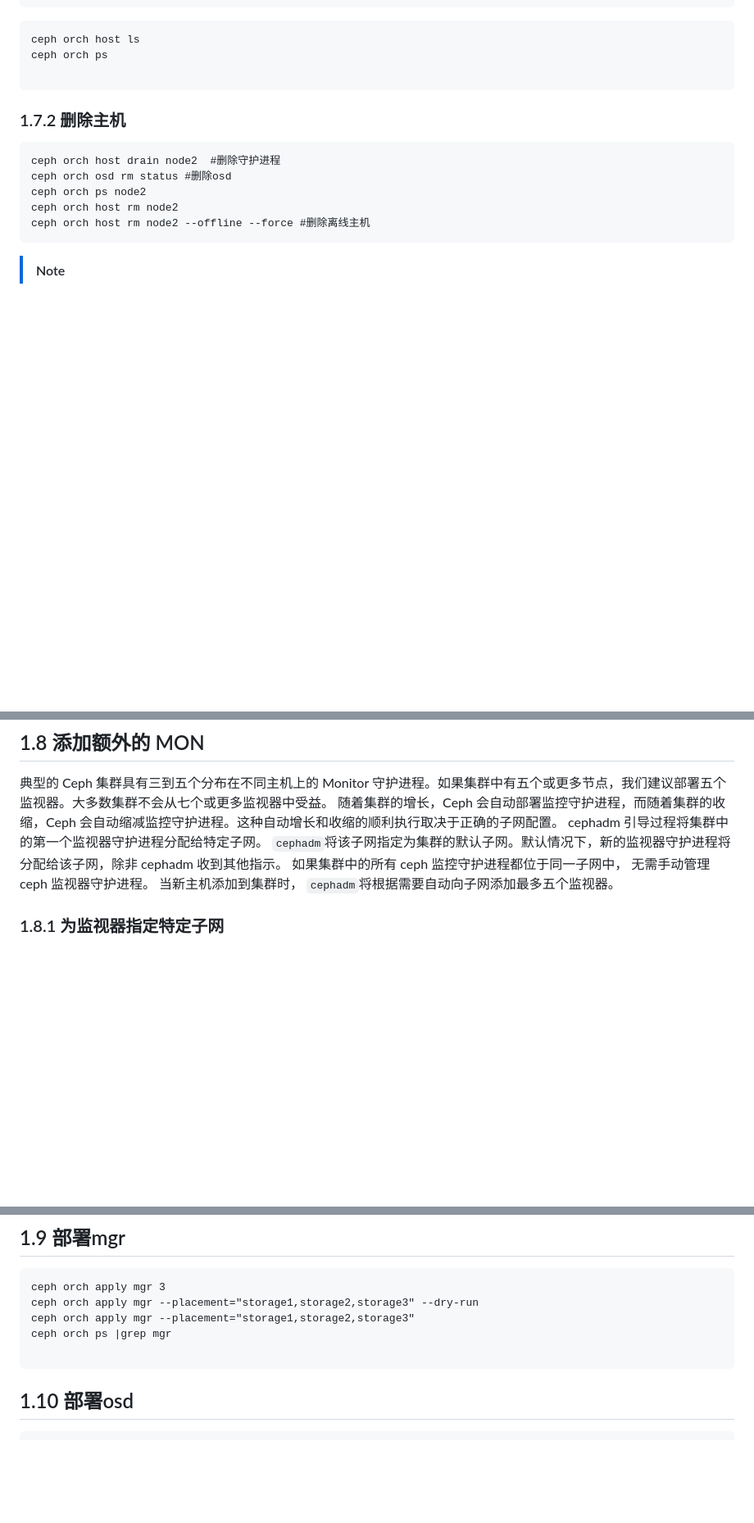
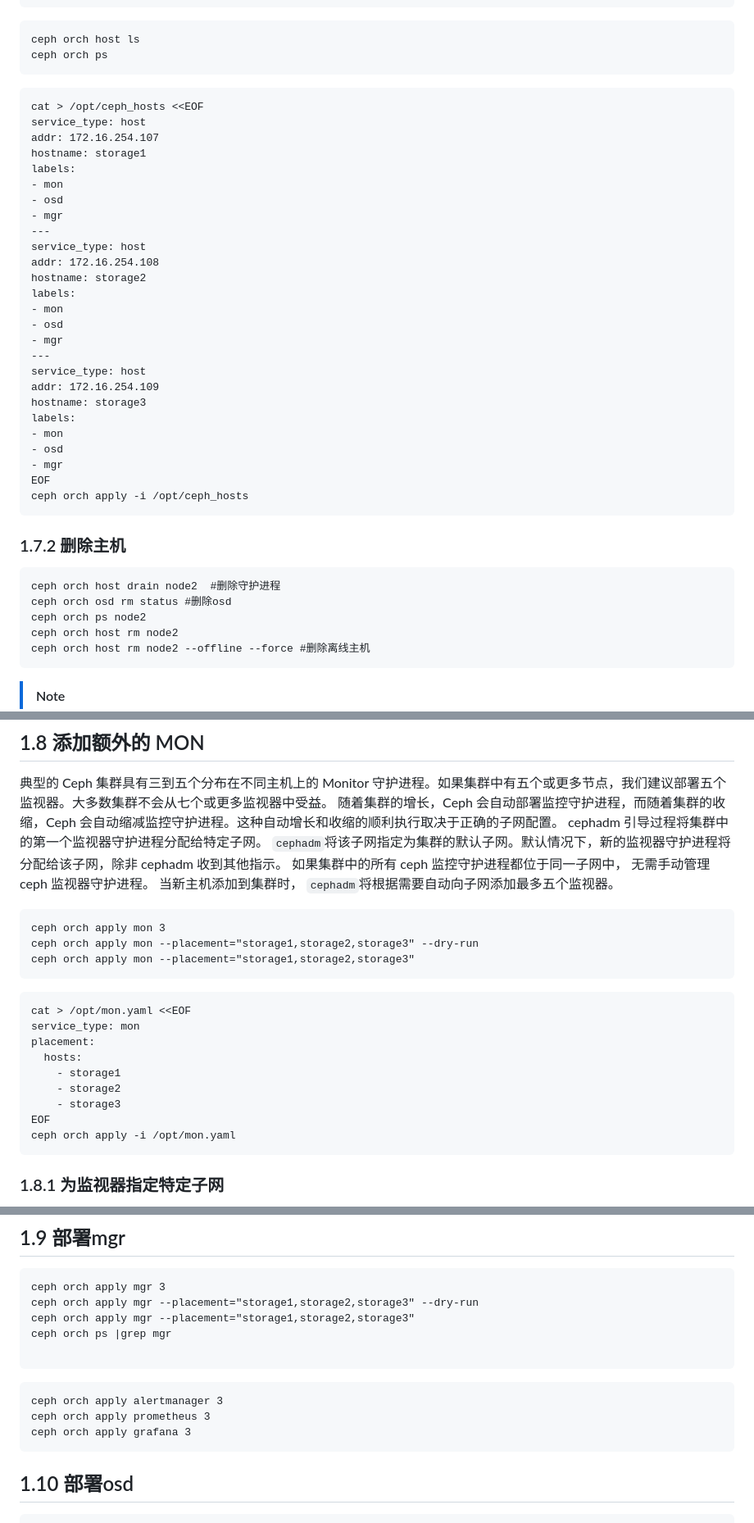
Before and after one commit to cxlj2003/notebook, a Markdown page: docs/云计算相关/快速部署Ceph.md, 3 parts joined by grey strips. Shown at 82% size. GitHub-like rendering; blank space fills up the shorter version.

````diff
--- a/docs/云计算相关/快速部署Ceph.md
+++ b/docs/云计算相关/快速部署Ceph.md
@@ -676,8 +676,37 @@ ceph orch host label add node3  _admin
 ```
 ceph orch host ls
 ceph orch ps
+```
 
 ```
+cat > /opt/ceph_hosts <<EOF
+service_type: host
+addr: 172.16.254.107
+hostname: storage1
+labels:
+- mon
+- osd
+- mgr
+---
+service_type: host
+addr: 172.16.254.108
+hostname: storage2
+labels:
+- mon
+- osd
+- mgr
+---
+service_type: host
+addr: 172.16.254.109
+hostname: storage3
+labels:
+- mon
+- osd
+- mgr
+EOF
+ceph orch apply -i /opt/ceph_hosts
+```
+
 ### 1.7.2 删除主机
 
 ```
@@ -715,8 +744,23 @@ ceph orch host rescan <hostname> [--with-summary]
 cephadm 引导过程将集群中的第一个监视器守护进程分配给特定子网。 `cephadm`将该子网指定为集群的默认子网。默认情况下，新的监视器守护进程将分配给该子网，除非 cephadm 收到其他指示。
 如果集群中的所有 ceph 监控守护进程都位于同一子网中， 无需手动管理 ceph 监视器守护进程。 当新主机添加到集群时， `cephadm`将根据需要自动向子网添加最多五个监视器。
 
+```
+ceph orch apply mon 3
+ceph orch apply mon --placement="storage1,storage2,storage3" --dry-run
+ceph orch apply mon --placement="storage1,storage2,storage3"
+```
 
-
+```
+cat > /opt/mon.yaml <<EOF
+service_type: mon
+placement:
+  hosts:
+    - storage1
+    - storage2
+    - storage3
+EOF
+ceph orch apply -i /opt/mon.yaml
+```
 ### 1.8.1 为监视器指定特定子网
 
 要指定 ceph 监控守护进程使用的特定 IP 子网，请使用以下形式的命令，包括[CIDR](https://en.wikipedia.org/wiki/Classless_Inter-Domain_Routing#CIDR_notation)中的子网地址 格式（例如`10.1.2.0/24` ）：
@@ -776,6 +820,12 @@ ceph orch apply mgr --placement="storage1,storage2,storage3"
 ceph orch ps |grep mgr
 
 ```
+
+```
+ceph orch apply alertmanager 3
+ceph orch apply prometheus 3
+ceph orch apply grafana 3
+```
 ## 1.10 部署osd
 
 ```
````
Also changed, not shown: other parts of docs/云计算相关/快速部署Ceph.md (+55 -0 lines).
